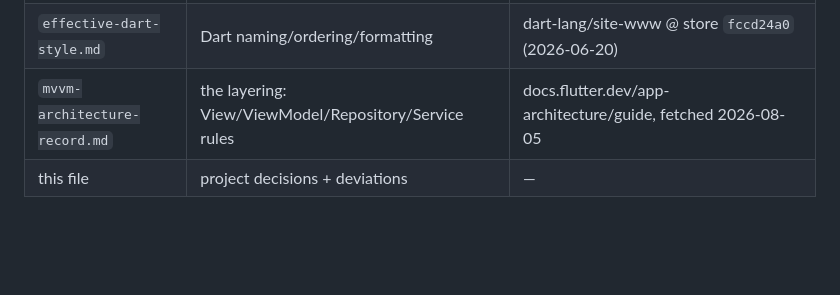
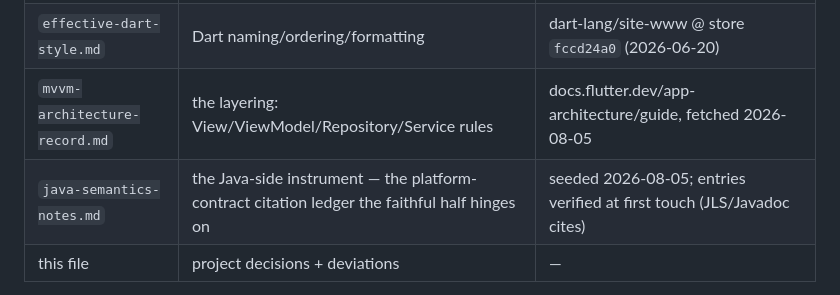
Before and after one commit to hugo-bluecorn/near_infinity_flutter, a Markdown page: context/nearinfinity-port-contract.md, the part around the change. Drawn GitHub-style; blank space fills up the shorter version.

```diff
--- a/context/nearinfinity-port-contract.md
+++ b/context/nearinfinity-port-contract.md
@@ -25,6 +25,7 @@ before seeds are cut.
 | `flutter-ai-rules.md` | style, quality, state-mgmt defaults, theming, lints | flutter/flutter `docs/rules/rules_10k.md` @ store `36b35dd79ff` (2026-07-16) |
 | `effective-dart-style.md` | Dart naming/ordering/formatting | dart-lang/site-www @ store `fccd24a0` (2026-06-20) |
 | `mvvm-architecture-record.md` | the layering: View/ViewModel/Repository/Service rules | docs.flutter.dev/app-architecture/guide, fetched 2026-08-05 |
+| `java-semantics-notes.md` | the Java-side instrument — the platform-contract citation ledger the faithful half hinges on | seeded 2026-08-05; entries verified at first touch (JLS/Javadoc cites) |
 | this file | project decisions + deviations | — |
 
 Oracle-leg source pins (outside this folder, in the ai-context store): `rrousselGit/riverpod` @
```
Also changed, not shown: context/java-semantics-notes.md (added, +28 -0 lines).
